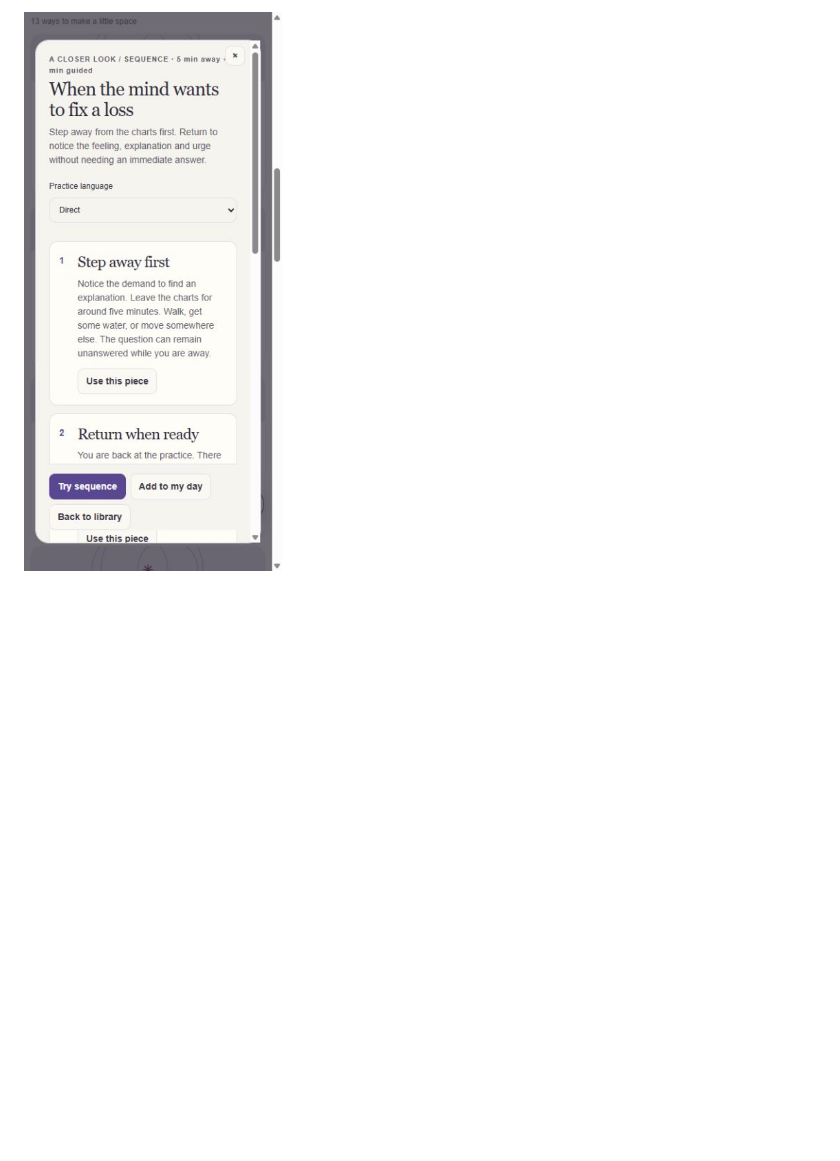
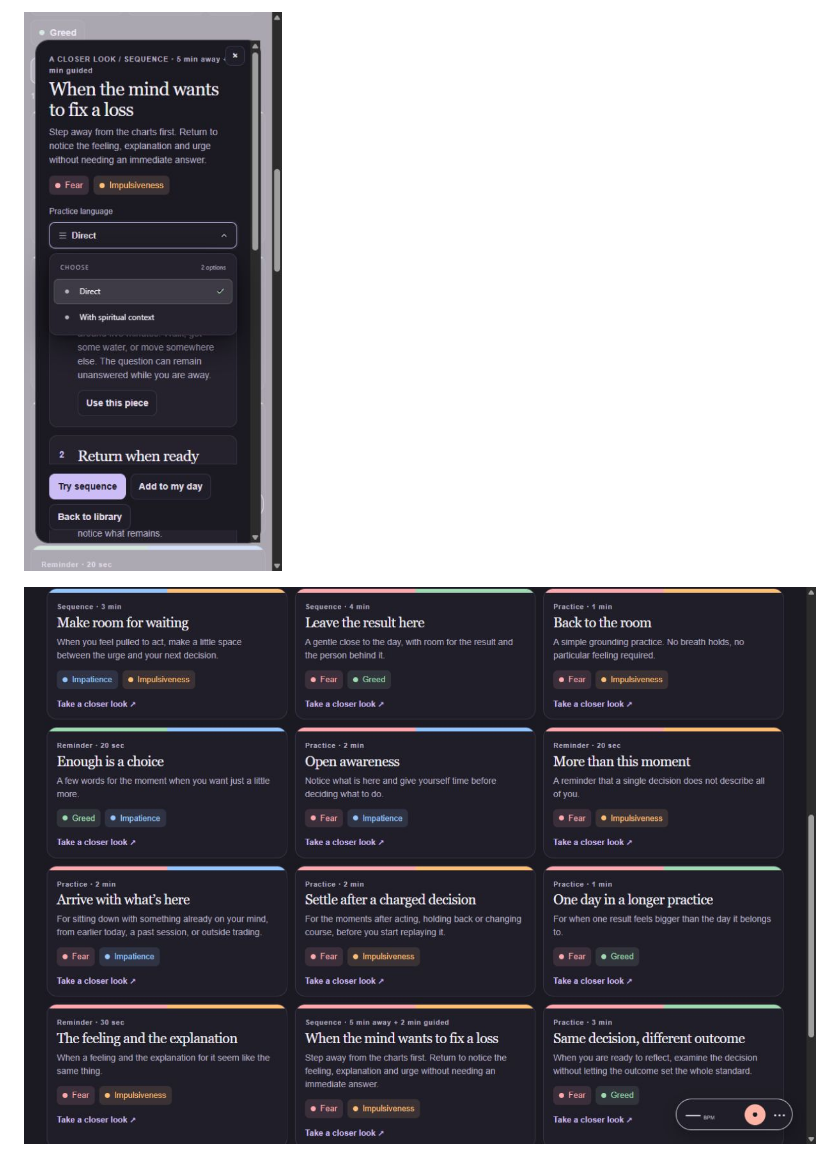
Before and after one commit to ArchesAutomation/StillSignal, a Markdown page: docs/stillness-guidance.md, the part around one of its changes. GitHub-like rendering; pictures changed too: docs/stillness-guidance/library-dark.jpg (added), docs/stillness-guidance/overview-mobile.jpg; blank space fills up the shorter version.

```diff
--- a/docs/stillness-guidance.md
+++ b/docs/stillness-guidance.md
@@ -100,4 +126,6 @@ Builds and Production smoke checks; the live `/api/health` responded successfull
 
-![Phone-sized sequence overview](stillness-guidance/overview-mobile.jpg)
+![Phone-sized sequence overview and language picker in dark mode](stillness-guidance/overview-mobile.jpg)
+
+![Colour rails and badges in Signature dark](stillness-guidance/library-dark.jpg)
 
 ![Phone-sized away stage](stillness-guidance/away-mobile.jpg)
```
Also changed, not shown: other parts of docs/stillness-guidance.md (+29 -3 lines), docs/stillness-guidance/library-desktop.jpg, docs/stillness-guidance/overview-desktop.jpg, 7 other files.
